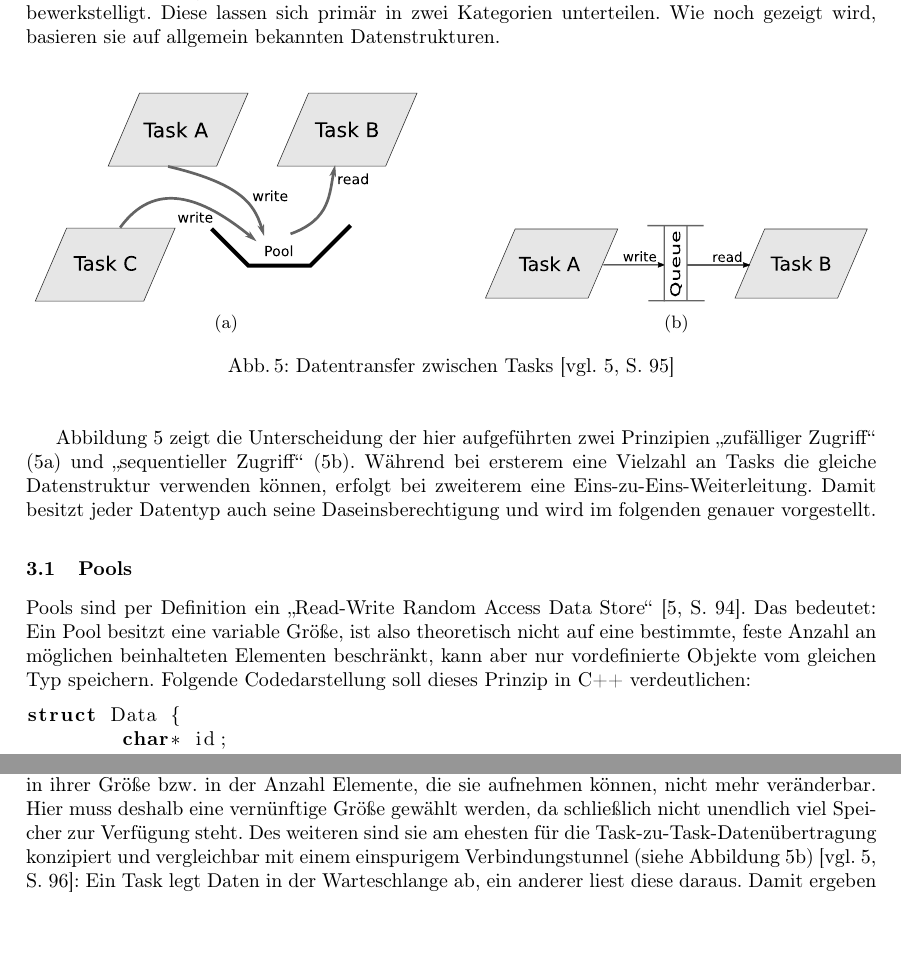
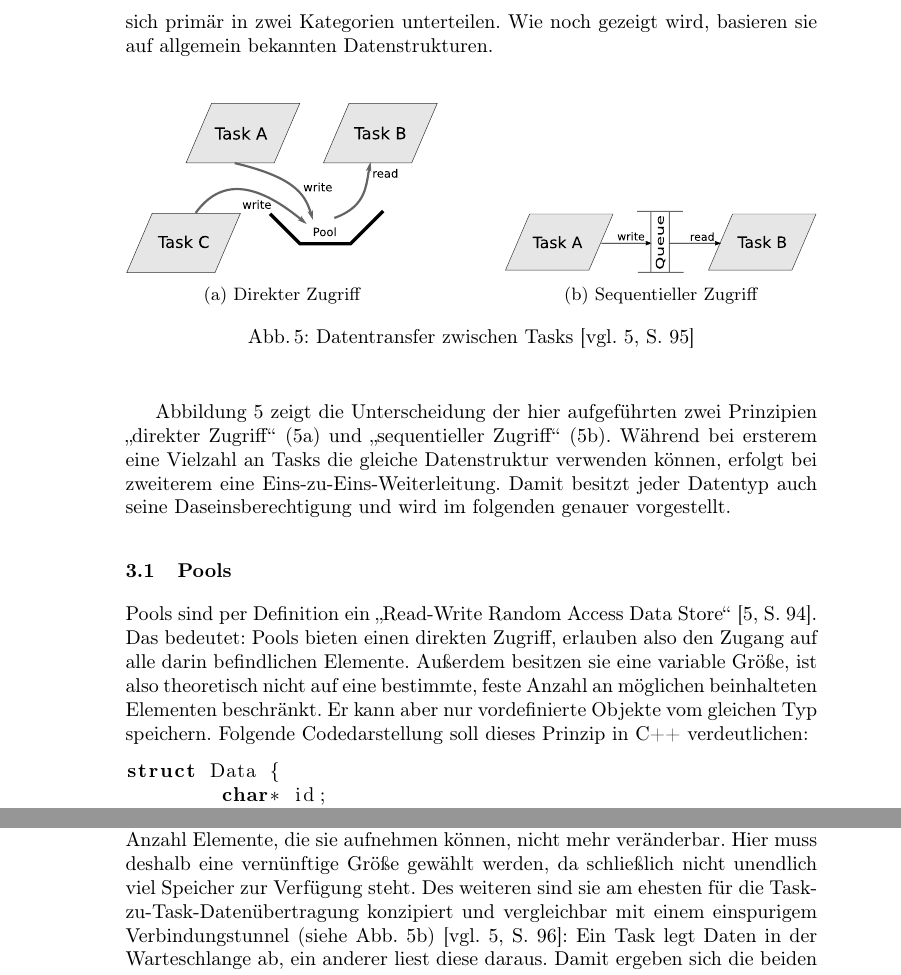
Before and after one commit to AranelLindi/SeminarEmbeddedSystems, a LaTeX paper (Seminar.tex): two parts of pages 7 and 8 of 11 before the commit and two parts of pages 10 and 12 of 15 after it, joined at a grey line, cut so that both start at the same text, the shorter picture padded with empty space. Compiled offline with pdfLaTeX.

Commit message:
Finale Fassung: Abgabe

```diff
--- a/Seminar.tex
+++ b/Seminar.tex
@@ -6,7 +6,7 @@
 \usepackage[ngerman]{babel} % Deutsche Anpassungen, z.B. Trennregeln
 \usepackage[T1]{fontenc} % T1-Zeichenkodierung einschalten, damit z.B. Umlaute im PDF-Dokument gesucht werden können
 
-\usepackage[a4paper,top=3cm,bottom=2cm,left=3cm,right=3cm,marginparwidth=1.75cm]{geometry}
+%\usepackage[a4paper,top=3cm,bottom=2cm,left=3cm,right=3cm,marginparwidth=1.75cm]{geometry}
 
 % Quellenverzeichnis:
 \usepackage[backend=biber, style=numeric, sorting=none]{biblatex}
@@ -276,21 +276,21 @@ Ist ein regelmäßiger Datenaustausch zwischen Tasks erforderlich (z.B. weil Dat
 	\begin{subfigure}[b]{.450\textwidth}
 		\def\svgwidth{\columnwidth}
 		\input{RandomAccess.pdf_tex}
-		\caption{\label{subfig:zufaelliger_Zugriff}}
+		\caption{\label{subfig:zufaelliger_Zugriff}Direkter Zugriff}
 	\end{subfigure}
 	\hspace{3em}
 	\begin{subfigure}[b]{.450\textwidth}
 		\def\svgwidth{\columnwidth}
 		\input{SequentialAccess.pdf_tex}
-		\caption{\label{subfig:sequentiell_Zugriff}}
+		\caption{\label{subfig:sequentiell_Zugriff}Sequentieller Zugriff}
 	\end{subfigure}
 	\caption{\label{fig:Datentransfer_Ueberblick}Datentransfer zwischen Tasks \autocite[vgl.][95]{Cooling2017}}
 \end{figure}
 
-Abbildung \ref{fig:Datentransfer_Ueberblick} zeigt die Unterscheidung der hier aufgeführten zwei Prinzipien \glqq zufälliger Zugriff\grqq{}  (\ref{subfig:zufaelliger_Zugriff}) und \glqq sequentieller Zugriff\grqq{} (\ref{subfig:sequentiell_Zugriff}). Während bei ersterem eine Vielzahl an Tasks die gleiche Datenstruktur verwenden können, erfolgt bei zweiterem eine Eins-zu-Eins-Weiterleitung. Damit besitzt jeder Datentyp auch seine Daseinsberechtigung und wird im folgenden genauer vorgestellt.
+Abbildung \ref{fig:Datentransfer_Ueberblick} zeigt die Unterscheidung der hier aufgeführten zwei Prinzipien \glqq direkter Zugriff\grqq{}  (\ref{subfig:zufaelliger_Zugriff}) und \glqq sequentieller Zugriff\grqq{} (\ref{subfig:sequentiell_Zugriff}). Während bei ersterem eine Vielzahl an Tasks die gleiche Datenstruktur verwenden können, erfolgt bei zweiterem eine Eins-zu-Eins-Weiterleitung. Damit besitzt jeder Datentyp auch seine Daseinsberechtigung und wird im folgenden genauer vorgestellt.
 \subsection{Pools}
 \label{subsec:Pools}
-Pools sind per Definition ein \glqq Read-Write Random Access Data Store\grqq{} \autocite[94]{Cooling2017}. Das bedeutet: Ein Pool besitzt eine variable Größe, ist also theoretisch nicht auf eine bestimmte, feste Anzahl an möglichen beinhalteten Elementen beschränkt, kann aber nur vordefinierte Objekte vom gleichen Typ speichern. Folgende Codedarstellung soll dieses Prinzip in C++ verdeutlichen:
+Pools sind per Definition ein \glqq Read-Write Random Access Data Store\grqq{} \autocite[94]{Cooling2017}. Das bedeutet: Pools bieten einen direkten Zugriff, erlauben also den Zugang auf alle darin befindlichen Elemente. Außerdem besitzen sie eine variable Größe, ist also theoretisch nicht auf eine bestimmte, feste Anzahl an möglichen beinhalteten Elementen beschränkt. Er kann aber nur vordefinierte Objekte vom gleichen Typ speichern. Folgende Codedarstellung soll dieses Prinzip in C++ verdeutlichen:
 \begin{lstlisting}[language=C++]
 struct Data {
 	char* id;
@@ -317,7 +317,7 @@ Allgemein bekannte Datenstrukturen die sich Pools zuzuordnen lassen, sind etwa F
 
 \subsection{Warteschlangen}
 \label{subsec:Warteschlange}
-Warteschlangen (Queues) eigenen sich ebenfalls für die Datenübertragung zwischen Tasks, unterscheiden sich aber in diversen Punkten von den bereits vorgestellten Pools. Zunächst besitzen Warteschlangen in diesem Kontext eine feste Größe: Sobald sie im Code deklariert werden, sind sie in ihrer Größe bzw. in der Anzahl Elemente, die sie aufnehmen können, nicht mehr veränderbar. Hier muss deshalb eine vernünftige Größe gewählt werden, da schließlich nicht unendlich viel Speicher zur Verfügung steht. Des weiteren sind sie am ehesten für die Task-zu-Task-Datenübertragung konzipiert und vergleichbar mit einem einspurigem Verbindungstunnel (siehe Abbildung \ref{subfig:sequentiell_Zugriff}) \autocite[vgl.][96]{Cooling2017}: Ein Task legt Daten in der Warteschlange ab, ein anderer liest diese daraus. Damit ergeben sich die beiden Funktionen einer Warteschlange: \texttt{Dequeue} und \texttt{Enqueue}, die entweder ein Objekt aus der Warteschlange zurückgeben oder ihr ein neues hinzufügen.\\
+Warteschlangen (Queues) eigenen sich ebenfalls für die Datenübertragung zwischen Tasks, unterscheiden sich aber in diversen Punkten von den bereits vorgestellten Pools. Zunächst besitzen Warteschlangen in diesem Kontext eine feste Größe: Sobald sie im Code deklariert werden, sind sie in ihrer Größe bzw. in der Anzahl Elemente, die sie aufnehmen können, nicht mehr veränderbar. Hier muss deshalb eine vernünftige Größe gewählt werden, da schließlich nicht unendlich viel Speicher zur Verfügung steht. Des weiteren sind sie am ehesten für die Task-zu-Task-Datenübertragung konzipiert und vergleichbar mit einem einspurigem Verbindungstunnel (siehe Abb. \ref{subfig:sequentiell_Zugriff}) \autocite[vgl.][96]{Cooling2017}: Ein Task legt Daten in der Warteschlange ab, ein anderer liest diese daraus. Damit ergeben sich die beiden Funktionen einer Warteschlange: \texttt{Dequeue} und \texttt{Enqueue}, die entweder ein Objekt aus der Warteschlange zurückgeben oder ihr ein neues hinzufügen.\\
 
 Intern werden - neben einem $N$-großen Feld (z.B. Array) - zwei Zeiger gespeichert, die wichtige Punkte innerhalb der Warteschlange markieren: Das Feld, an dem das nächste Element eingefügt wird (Abbildung \ref{fig:RingBuffer}: schwarzer Pfeil) und das Feld, des Objekts, das als nächstes entnommen wird (\ref{fig:RingBuffer}: weißer Pfeil; bei FIFO zugleich auch das älteste Element). Außerdem wird ein Zähler gespeichert, der Auskunft über die Anzahl Elemente in der Warteschlange gibt.
 
```
Also changed, not shown: Seminar_Quellenverzeichnis.bib (+2 -2 lines), Seminar.bbl, Seminar.pdf, Seminar.tex (10 more changed lines), 7 other files.
